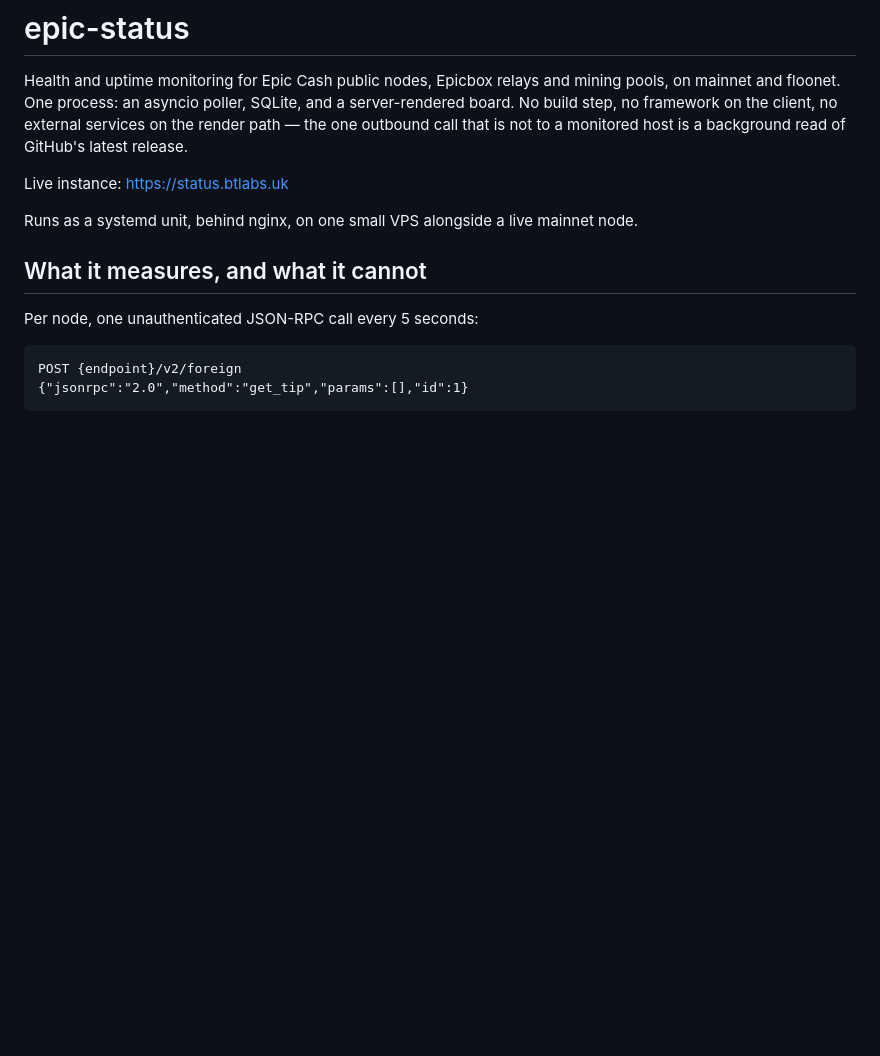
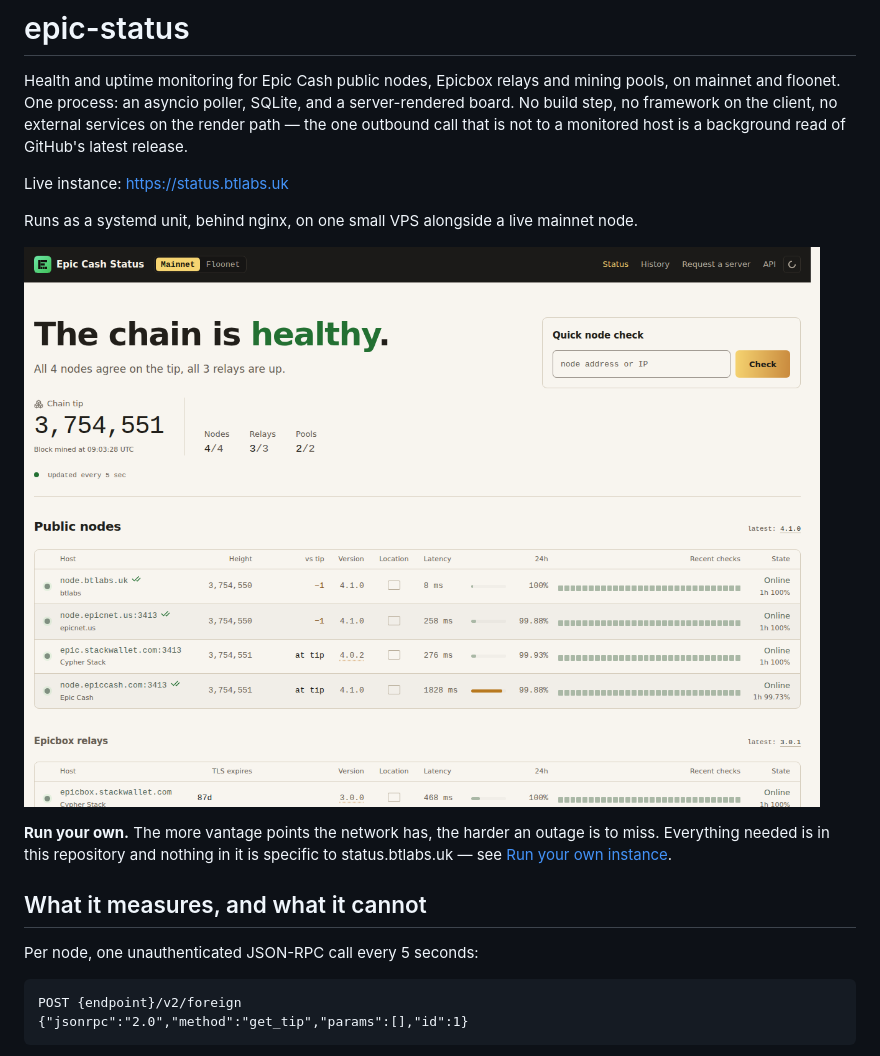
Before and after one commit to BTLabsUK/epic-status, a Markdown page: README.md, the part around one of its changes. GitHub-like rendering; pictures changed too: docs/screenshot.png (added); blank space fills up the shorter version.

```diff
--- a/README.md
+++ b/README.md
@@ -9,6 +9,12 @@ call that is not to a monitored host is a background read of GitHub's latest rel
 Live instance: <https://status.btlabs.uk>
 
 Runs as a systemd unit, behind nginx, on one small VPS alongside a live mainnet node.
+
+![The status board: chain verdict, tip height, and the public nodes table](docs/screenshot.png)
+
+**Run your own.** The more vantage points the network has, the harder an outage is to
+miss. Everything needed is in this repository and nothing in it is specific to
+status.btlabs.uk — see [Run your own instance](#run-your-own-instance).
 
 ## What it measures, and what it cannot
 
```
Also changed, not shown: other parts of README.md (+59 -3 lines), 10 other files.
